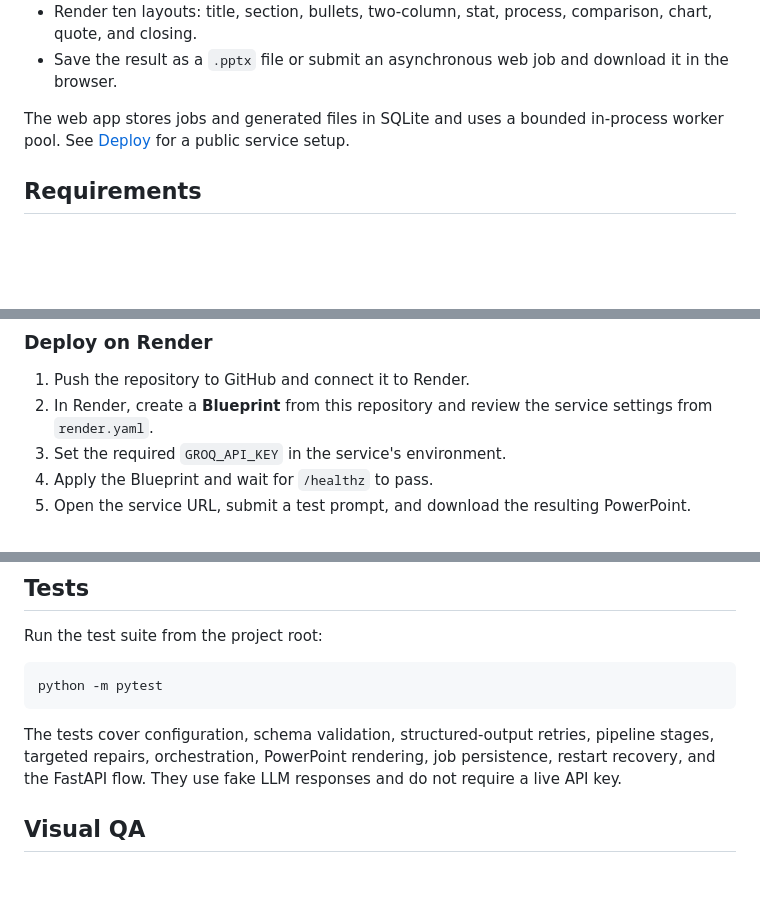
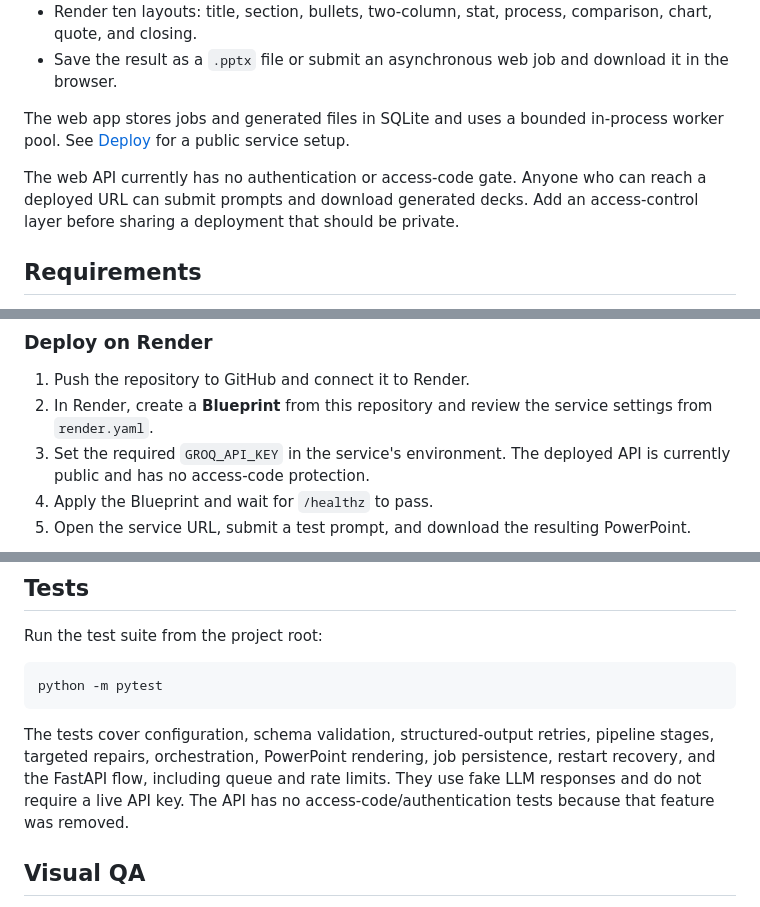
Before and after one commit to Abhi2939/SlideGen, a Markdown page: README.md, 3 parts joined by grey strips. Drawn GitHub-style; blank space fills up the shorter version.

````diff
--- a/README.md
+++ b/README.md
@@ -12,6 +12,8 @@ SlideGen turns a natural-language prompt into a structured presentation, reviews
 - Save the result as a `.pptx` file or submit an asynchronous web job and download it in the browser.
 
 The web app stores jobs and generated files in SQLite and uses a bounded in-process worker pool. See [Deploy](#deploy) for a public service setup.
+
+The web API currently has no authentication or access-code gate. Anyone who can reach a deployed URL can submit prompts and download generated decks. Add an access-control layer before sharing a deployment that should be private.
 
 ## Requirements
 
@@ -115,7 +117,7 @@ The repository includes a `Dockerfile` and a Render Blueprint in `render.yaml`.
 
 1. Push the repository to GitHub and connect it to Render.
 2. In Render, create a **Blueprint** from this repository and review the service settings from `render.yaml`.
-3. Set the required `GROQ_API_KEY` in the service's environment.
+3. Set the required `GROQ_API_KEY` in the service's environment. The deployed API is currently public and has no access-code protection.
 4. Apply the Blueprint and wait for `/healthz` to pass.
 5. Open the service URL, submit a test prompt, and download the resulting PowerPoint.
 
@@ -187,7 +189,7 @@ Run the test suite from the project root:
 python -m pytest
 ```
 
-The tests cover configuration, schema validation, structured-output retries, pipeline stages, targeted repairs, orchestration, PowerPoint rendering, job persistence, restart recovery, and the FastAPI flow. They use fake LLM responses and do not require a live API key.
+The tests cover configuration, schema validation, structured-output retries, pipeline stages, targeted repairs, orchestration, PowerPoint rendering, job persistence, restart recovery, and the FastAPI flow, including queue and rate limits. They use fake LLM responses and do not require a live API key. The API has no access-code/authentication tests because that feature was removed.
 
 ## Visual QA
 
````
